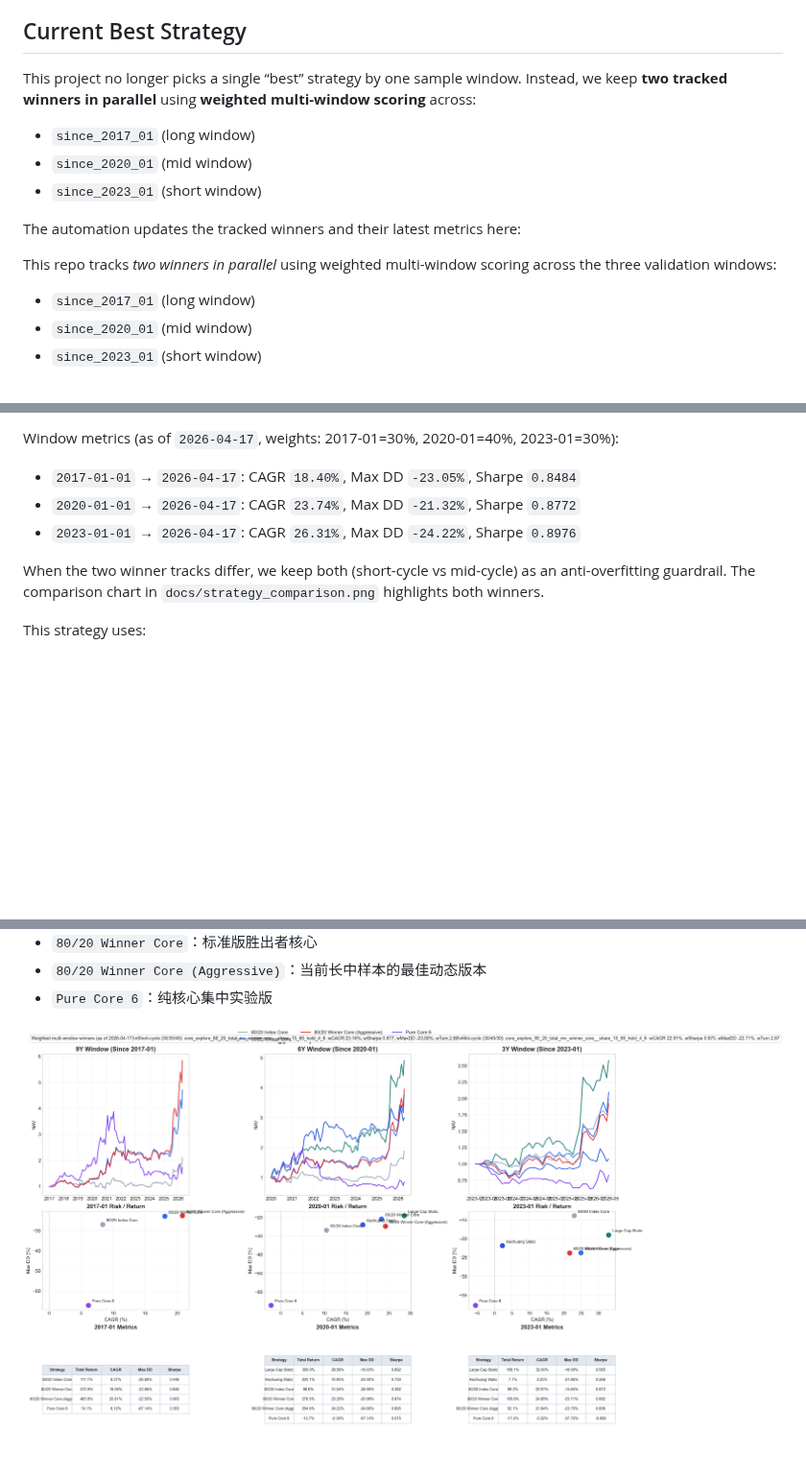
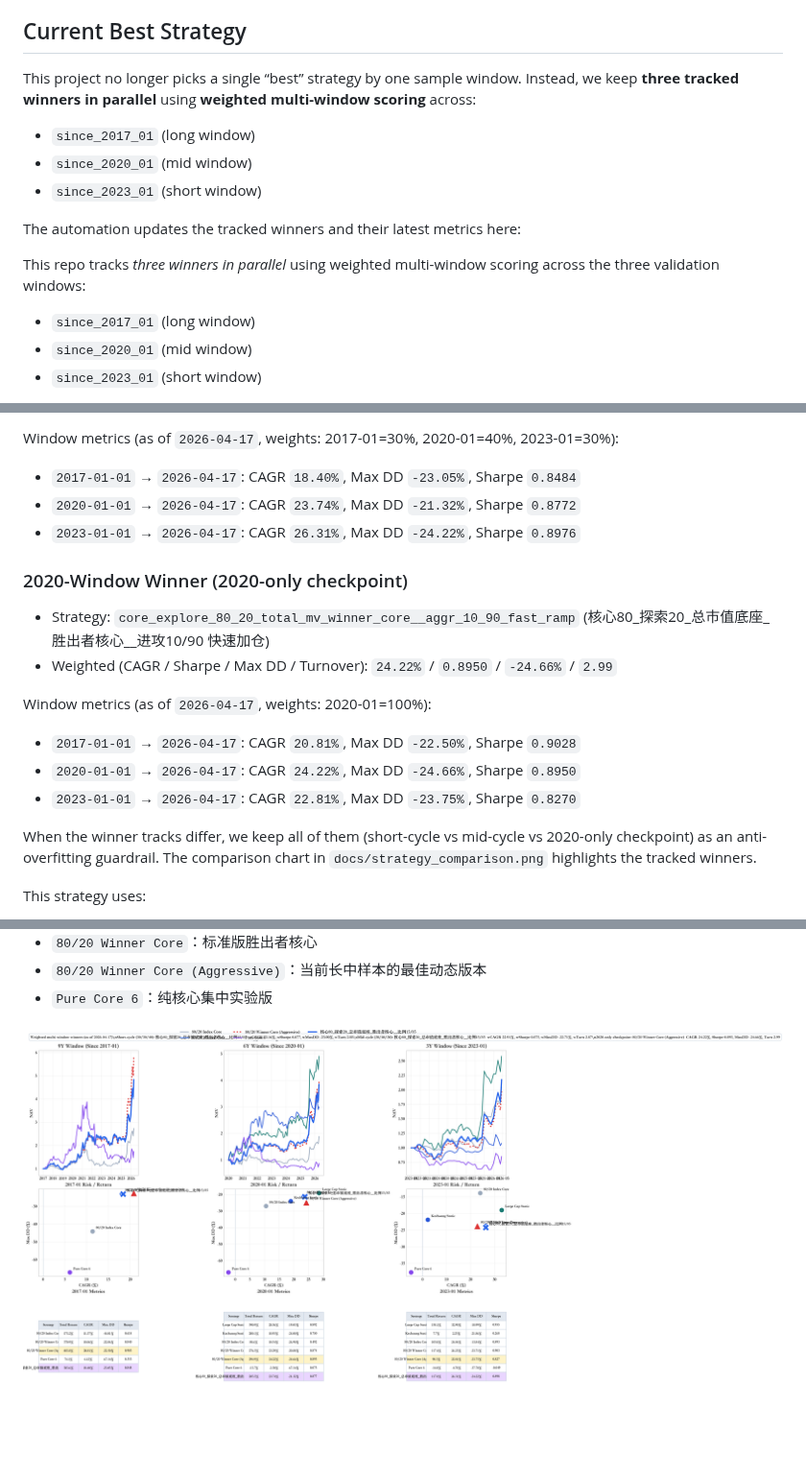
Before and after one commit to willyufan/aiinvestor, a Markdown page: README.md, 3 parts joined by grey strips. Shown at 96% size. Drawn GitHub-style; pictures changed too: docs/strategy_comparison.png; blank space fills up the shorter version.

Commit message:
Track three winners (short/mid/2020)

```diff
--- a/README.md
+++ b/README.md
@@ -12,7 +12,7 @@ The project focuses on building and iterating a monthly-rebalanced stock selecti
 ## Current Best Strategy
 
 This project no longer picks a single “best” strategy by one sample window.
-Instead, we keep **two tracked winners in parallel** using **weighted multi-window scoring** across:
+Instead, we keep **three tracked winners in parallel** using **weighted multi-window scoring** across:
 
 - `since_2017_01` (long window)
 - `since_2020_01` (mid window)
@@ -22,7 +22,7 @@ The automation updates the tracked winners and their latest metrics here:
 
 <!-- AUTO:WEIGHTED-WINNERS:START -->
 
-This repo tracks *two winners in parallel* using weighted multi-window scoring across the three validation windows:
+This repo tracks *three winners in parallel* using weighted multi-window scoring across the three validation windows:
 
 - `since_2017_01` (long window)
 - `since_2020_01` (mid window)
@@ -50,10 +50,21 @@ Window metrics (as of `2026-04-17`, weights: 2017-01=30%, 2020-01=40%, 2023-01=3
 - `2020-01-01` → `2026-04-17`: CAGR `23.74%`, Max DD `-21.32%`, Sharpe `0.8772`
 - `2023-01-01` → `2026-04-17`: CAGR `26.31%`, Max DD `-24.22%`, Sharpe `0.8976`
 
+### 2020-Window Winner (2020-only checkpoint)
+
+- Strategy: `core_explore_80_20_total_mv_winner_core__aggr_10_90_fast_ramp` (核心80_探索20_总市值底座_胜出者核心__进攻10/90 快速加仓)
+- Weighted (CAGR / Sharpe / Max DD / Turnover): `24.22%` / `0.8950` / `-24.66%` / `2.99`
+
+Window metrics (as of `2026-04-17`, weights: 2020-01=100%):
+
+- `2017-01-01` → `2026-04-17`: CAGR `20.81%`, Max DD `-22.50%`, Sharpe `0.9028`
+- `2020-01-01` → `2026-04-17`: CAGR `24.22%`, Max DD `-24.66%`, Sharpe `0.8950`
+- `2023-01-01` → `2026-04-17`: CAGR `22.81%`, Max DD `-23.75%`, Sharpe `0.8270`
+
 <!-- AUTO:WEIGHTED-WINNERS:END -->
 
-When the two winner tracks differ, we keep both (short-cycle vs mid-cycle) as an anti-overfitting guardrail.
-The comparison chart in `docs/strategy_comparison.png` highlights both winners.
+When the winner tracks differ, we keep all of them (short-cycle vs mid-cycle vs 2020-only checkpoint) as an anti-overfitting guardrail.
+The comparison chart in `docs/strategy_comparison.png` highlights the tracked winners.
 
 This strategy uses:
 
```
Also changed, not shown: 4 other files.
